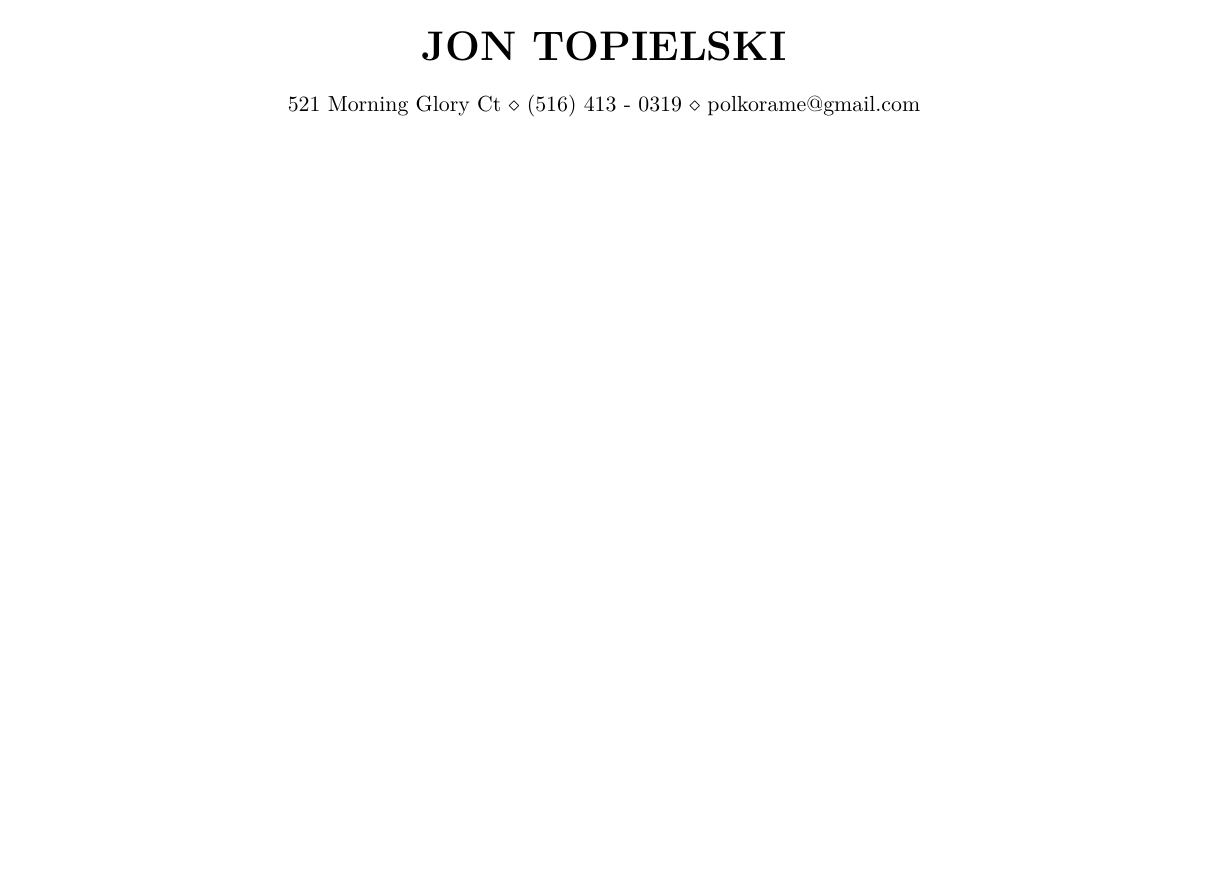
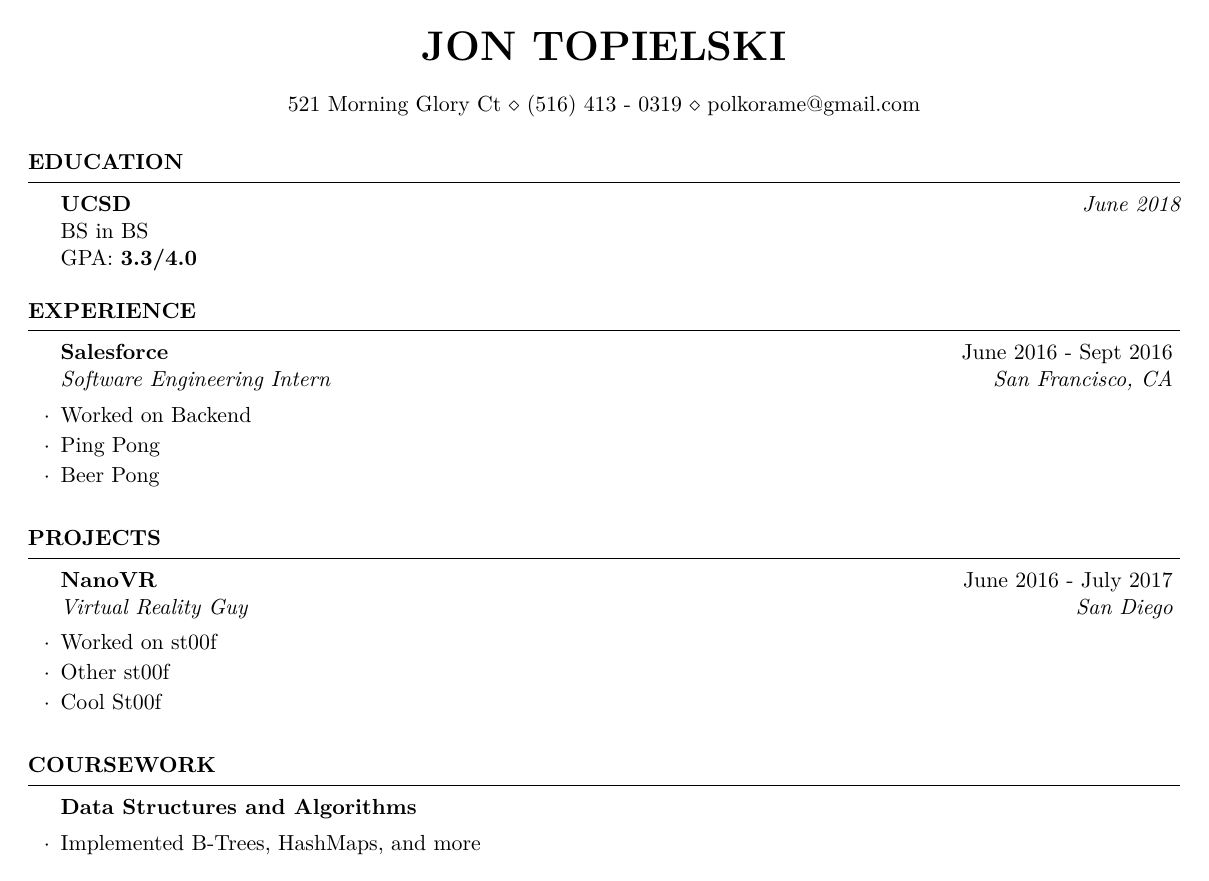
Before and after one commit to jontopielski/resume-generator, a LaTeX CV (server/resume.tex): the whole page. Compiled offline with pdfLaTeX.

Commit message:
Cleaned up some UI design

```diff
--- a/server/resume.tex
+++ b/server/resume.tex
@@ -1,202 +1,4 @@
 \documentclass{resume}
-\usepackage[T1]{fontenc}
-\usepackage[utf8]{inputenc}
-\usepackage{lmodern}
-\usepackage[T1]{fontenc}
-\usepackage[utf8]{inputenc}
-\usepackage{lmodern}
-\usepackage[T1]{fontenc}
-\usepackage[utf8]{inputenc}
-\usepackage{lmodern}
-\usepackage[T1]{fontenc}
-\usepackage[utf8]{inputenc}
-\usepackage{lmodern}
-\usepackage[T1]{fontenc}
-\usepackage[utf8]{inputenc}
-\usepackage{lmodern}
-\usepackage[T1]{fontenc}
-\usepackage[utf8]{inputenc}
-\usepackage{lmodern}
-\usepackage[T1]{fontenc}
-\usepackage[utf8]{inputenc}
-\usepackage{lmodern}
-\usepackage[T1]{fontenc}
-\usepackage[utf8]{inputenc}
-\usepackage{lmodern}
-\usepackage[T1]{fontenc}
-\usepackage[utf8]{inputenc}
-\usepackage{lmodern}
-\usepackage[T1]{fontenc}
-\usepackage[utf8]{inputenc}
-\usepackage{lmodern}
-\usepackage[T1]{fontenc}
-\usepackage[utf8]{inputenc}
-\usepackage{lmodern}
-\usepackage[T1]{fontenc}
-\usepackage[utf8]{inputenc}
-\usepackage{lmodern}
-\usepackage[T1]{fontenc}
-\usepackage[utf8]{inputenc}
-\usepackage{lmodern}
-\usepackage[T1]{fontenc}
-\usepackage[utf8]{inputenc}
-\usepackage{lmodern}
-\usepackage[T1]{fontenc}
-\usepackage[utf8]{inputenc}
-\usepackage{lmodern}
-\usepackage[T1]{fontenc}
-\usepackage[utf8]{inputenc}
-\usepackage{lmodern}
-\usepackage[T1]{fontenc}
-\usepackage[utf8]{inputenc}
-\usepackage{lmodern}
-\usepackage[T1]{fontenc}
-\usepackage[utf8]{inputenc}
-\usepackage{lmodern}
-\usepackage[T1]{fontenc}
-\usepackage[utf8]{inputenc}
-\usepackage{lmodern}
-\usepackage[T1]{fontenc}
-\usepackage[utf8]{inputenc}
-\usepackage{lmodern}
-\usepackage[T1]{fontenc}
-\usepackage[utf8]{inputenc}
-\usepackage{lmodern}
-\usepackage[T1]{fontenc}
-\usepackage[utf8]{inputenc}
-\usepackage{lmodern}
-\usepackage[T1]{fontenc}
-\usepackage[utf8]{inputenc}
-\usepackage{lmodern}
-\usepackage[T1]{fontenc}
-\usepackage[utf8]{inputenc}
-\usepackage{lmodern}
-\usepackage[T1]{fontenc}
-\usepackage[utf8]{inputenc}
-\usepackage{lmodern}
-\usepackage[T1]{fontenc}
-\usepackage[utf8]{inputenc}
-\usepackage{lmodern}
-\usepackage[T1]{fontenc}
-\usepackage[utf8]{inputenc}
-\usepackage{lmodern}
-\usepackage[T1]{fontenc}
-\usepackage[utf8]{inputenc}
-\usepackage{lmodern}
-\usepackage[T1]{fontenc}
-\usepackage[utf8]{inputenc}
-\usepackage{lmodern}
-\usepackage[T1]{fontenc}
-\usepackage[utf8]{inputenc}
-\usepackage{lmodern}
-\usepackage[T1]{fontenc}
-\usepackage[utf8]{inputenc}
-\usepackage{lmodern}
-\usepackage[T1]{fontenc}
-\usepackage[utf8]{inputenc}
-\usepackage{lmodern}
-\usepackage[T1]{fontenc}
-\usepackage[utf8]{inputenc}
-\usepackage{lmodern}
-\usepackage[T1]{fontenc}
-\usepackage[utf8]{inputenc}
-\usepackage{lmodern}
-\usepackage[T1]{fontenc}
-\usepackage[utf8]{inputenc}
-\usepackage{lmodern}
-\usepackage[T1]{fontenc}
-\usepackage[utf8]{inputenc}
-\usepackage{lmodern}
-\usepackage[T1]{fontenc}
-\usepackage[utf8]{inputenc}
-\usepackage{lmodern}
-\usepackage[T1]{fontenc}
-\usepackage[utf8]{inputenc}
-\usepackage{lmodern}
-\usepackage[T1]{fontenc}
-\usepackage[utf8]{inputenc}
-\usepackage{lmodern}
-\usepackage[T1]{fontenc}
-\usepackage[utf8]{inputenc}
-\usepackage{lmodern}
-\usepackage[T1]{fontenc}
-\usepackage[utf8]{inputenc}
-\usepackage{lmodern}
-\usepackage[T1]{fontenc}
-\usepackage[utf8]{inputenc}
-\usepackage{lmodern}
-\usepackage[T1]{fontenc}
-\usepackage[utf8]{inputenc}
-\usepackage{lmodern}
-\usepackage[T1]{fontenc}
-\usepackage[utf8]{inputenc}
-\usepackage{lmodern}
-\usepackage[T1]{fontenc}
-\usepackage[utf8]{inputenc}
-\usepackage{lmodern}
-\usepackage[T1]{fontenc}
-\usepackage[utf8]{inputenc}
-\usepackage{lmodern}
-\usepackage[T1]{fontenc}
-\usepackage[utf8]{inputenc}
-\usepackage{lmodern}
-\usepackage[T1]{fontenc}
-\usepackage[utf8]{inputenc}
-\usepackage{lmodern}
-\usepackage[T1]{fontenc}
-\usepackage[utf8]{inputenc}
-\usepackage{lmodern}
-\usepackage[T1]{fontenc}
-\usepackage[utf8]{inputenc}
-\usepackage{lmodern}
-\usepackage[T1]{fontenc}
-\usepackage[utf8]{inputenc}
-\usepackage{lmodern}
-\usepackage[T1]{fontenc}
-\usepackage[utf8]{inputenc}
-\usepackage{lmodern}
-\usepackage[T1]{fontenc}
-\usepackage[utf8]{inputenc}
-\usepackage{lmodern}
-\usepackage[T1]{fontenc}
-\usepackage[utf8]{inputenc}
-\usepackage{lmodern}
-\usepackage[T1]{fontenc}
-\usepackage[utf8]{inputenc}
-\usepackage{lmodern}
-\usepackage[T1]{fontenc}
-\usepackage[utf8]{inputenc}
-\usepackage{lmodern}
-\usepackage[T1]{fontenc}
-\usepackage[utf8]{inputenc}
-\usepackage{lmodern}
-\usepackage[T1]{fontenc}
-\usepackage[utf8]{inputenc}
-\usepackage{lmodern}
-\usepackage[T1]{fontenc}
-\usepackage[utf8]{inputenc}
-\usepackage{lmodern}
-\usepackage[T1]{fontenc}
-\usepackage[utf8]{inputenc}
-\usepackage{lmodern}
-\usepackage[T1]{fontenc}
-\usepackage[utf8]{inputenc}
-\usepackage{lmodern}
-\usepackage[T1]{fontenc}
-\usepackage[utf8]{inputenc}
-\usepackage{lmodern}
-\usepackage[T1]{fontenc}
-\usepackage[utf8]{inputenc}
-\usepackage{lmodern}
-\usepackage[T1]{fontenc}
-\usepackage[utf8]{inputenc}
-\usepackage{lmodern}
-\usepackage[T1]{fontenc}
-\usepackage[utf8]{inputenc}
-\usepackage{lmodern}
-\usepackage[T1]{fontenc}
-\usepackage[utf8]{inputenc}
-\usepackage{lmodern}
 \usepackage[T1]{fontenc}
 \usepackage[utf8]{inputenc}
 \usepackage{lmodern}
@@ -214,5 +16,28 @@
 \address{521 Morning Glory Ct \\ (516) 413 - 0319 \\  polkorame@gmail.com}
 
 \begin{document}
-
+\begin{rSection}{Education}
+{\bf UCSD} \hfill {\em June 2018}
+\\ BS in BS
+\\ GPA: {\bf 3.3/4.0}
+\end{rSection}
+\begin{rSection}{Experience}
+\begin{rSubsection}{Salesforce}{June 2016 {-} Sept 2016}{Software Engineering Intern}{San Francisco, CA}
+\item Worked on Backend
+\item Ping Pong
+\item Beer Pong
+\end{rSubsection}
+\end{rSection}
+\begin{rSection}{Projects}
+\begin{rSubsection}{NanoVR}{June 2016 {-} July 2017}{Virtual Reality Guy}{San Diego}
+\item Worked on st00f
+\item Other st00f
+\item Cool St00f
+\end{rSubsection}
+\end{rSection}
+\begin{rSection}{Coursework}
+\begin{rSubsection}{Data Structures and Algorithms}{}{}{}
+\item Implemented B-Trees, HashMaps, and more
+\end{rSubsection}
+\end{rSection}
 \end{document}
```
Also changed, not shown: server/resume.pdf, 10 other files.
